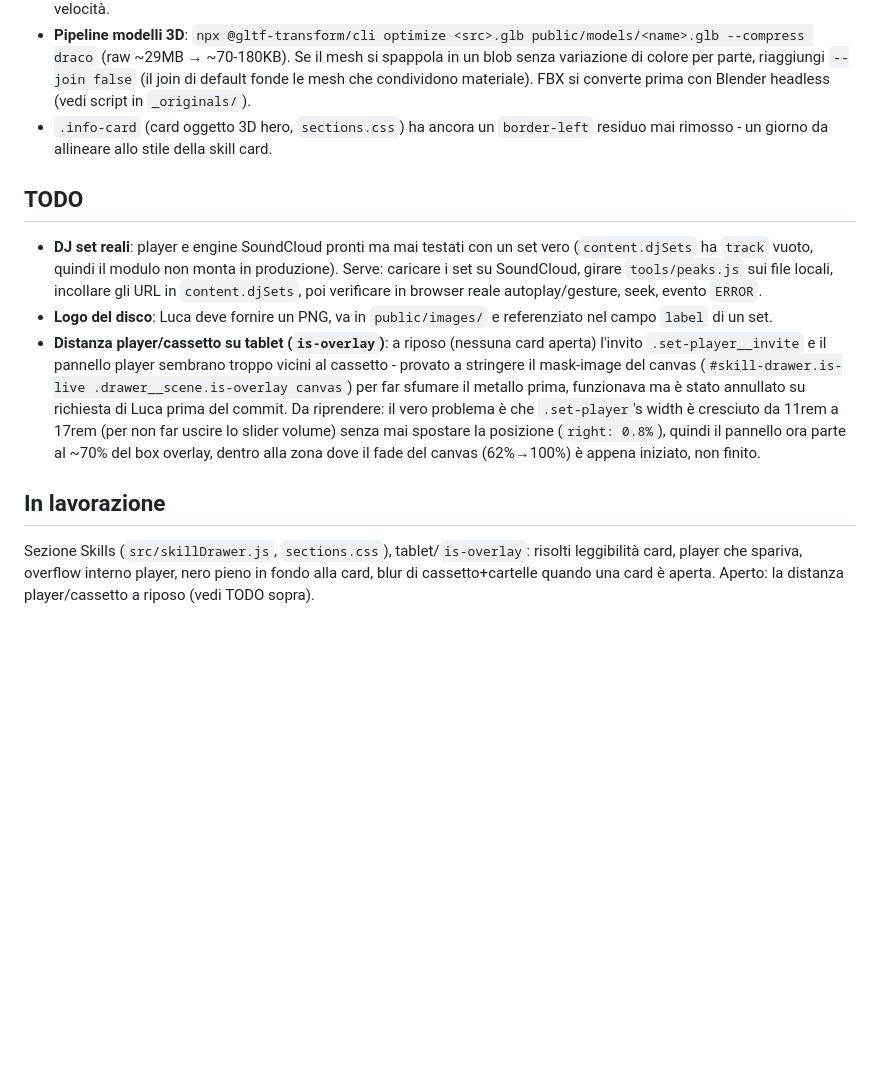
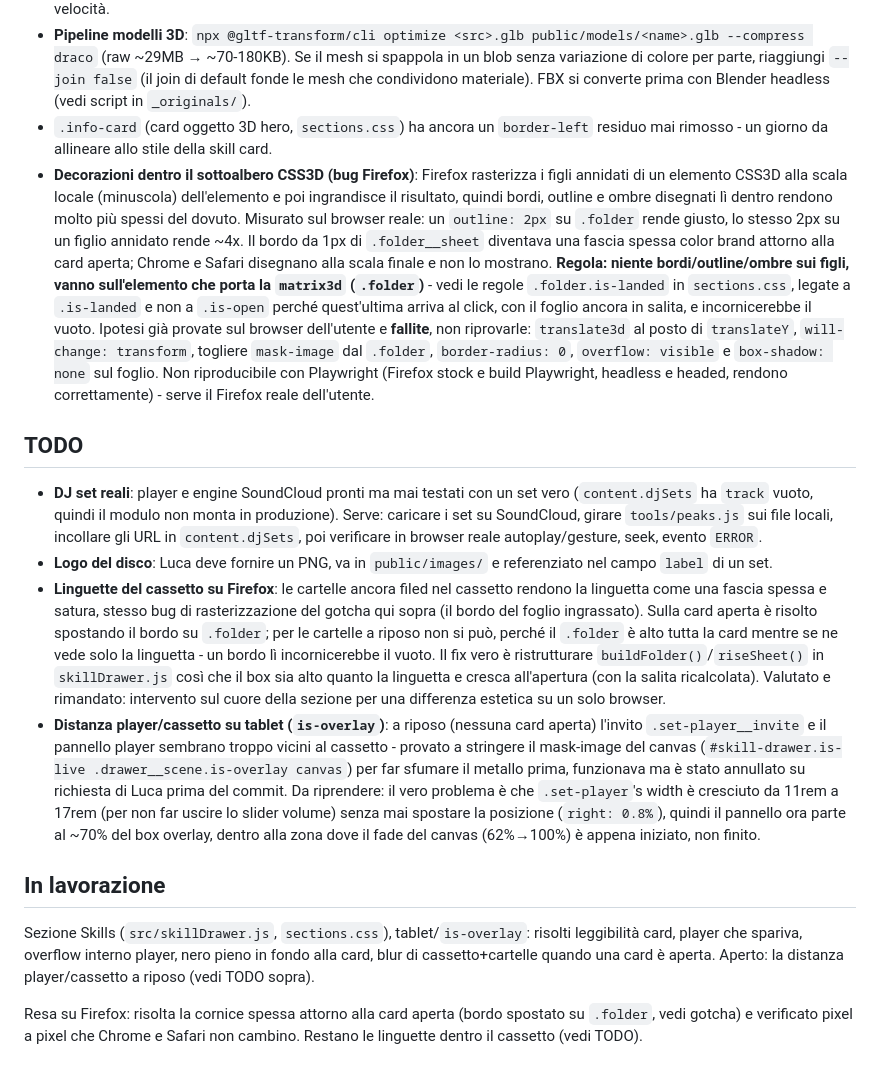
Before and after one commit to luc4scatto/Personal_Site, a Markdown page: CLAUDE.md, the part around the change. Drawn GitHub-style; blank space fills up the shorter version.

Commit message:
Write down the Firefox CSS3D raster finding and what it still costs
Records why decorations must live on the element carrying the matrix3d,
which hypotheses were tested against the real browser and failed, and
why the folders still filed in the drawer were left as they are.

Co-Authored-By: Claude Opus 5 <noreply@anthropic.com>
Claude-Session: https://claude.ai/code/session_011TDF5A4LFKfExq8cdgaxvB

```diff
--- a/CLAUDE.md
+++ b/CLAUDE.md
@@ -49,13 +49,17 @@ Vite MPA, input in `vite.config.js`: `index.html` (home), `vivatech.html`, `home
 - **Hero cloud drag** (`src/hero3d.js`): rotazione via quaternioni premoltiplicati, non euler (euler inverte l'asse Y oltre un certo tilt). Il tilt residuo si smorza da fermo (`settleRoll`), non si vincola durante il drag (vincolarlo crea un polo dove il drag laterale smette di funzionare). Lo sfocato di movimento è finto: riusa la pipeline di blur del focus, nessun buffer di velocità.
 - **Pipeline modelli 3D**: `npx @gltf-transform/cli optimize <src>.glb public/models/<name>.glb --compress draco` (raw ~29MB → ~70-180KB). Se il mesh si spappola in un blob senza variazione di colore per parte, riaggiungi `--join false` (il join di default fonde le mesh che condividono materiale). FBX si converte prima con Blender headless (vedi script in `_originals/`).
 - `.info-card` (card oggetto 3D hero, `sections.css`) ha ancora un `border-left` residuo mai rimosso - un giorno da allineare allo stile della skill card.
+- **Decorazioni dentro il sottoalbero CSS3D (bug Firefox)**: Firefox rasterizza i figli annidati di un elemento CSS3D alla scala locale (minuscola) dell'elemento e poi ingrandisce il risultato, quindi bordi, outline e ombre disegnati lì dentro rendono molto più spessi del dovuto. Misurato sul browser reale: un `outline: 2px` su `.folder` rende giusto, lo stesso 2px su un figlio annidato rende ~4x. Il bordo da 1px di `.folder__sheet` diventava una fascia spessa color brand attorno alla card aperta; Chrome e Safari disegnano alla scala finale e non lo mostrano. **Regola: niente bordi/outline/ombre sui figli, vanno sull'elemento che porta la `matrix3d` (`.folder`)** - vedi le regole `.folder.is-landed` in `sections.css`, legate a `.is-landed` e non a `.is-open` perché quest'ultima arriva al click, con il foglio ancora in salita, e incornicerebbe il vuoto. Ipotesi già provate sul browser dell'utente e **fallite**, non riprovarle: `translate3d` al posto di `translateY`, `will-change: transform`, togliere `mask-image` dal `.folder`, `border-radius: 0`, `overflow: visible` e `box-shadow: none` sul foglio. Non riproducibile con Playwright (Firefox stock e build Playwright, headless e headed, rendono correttamente) - serve il Firefox reale dell'utente.
 
 ## TODO
 
 - **DJ set reali**: player e engine SoundCloud pronti ma mai testati con un set vero (`content.djSets` ha `track` vuoto, quindi il modulo non monta in produzione). Serve: caricare i set su SoundCloud, girare `tools/peaks.js` sui file locali, incollare gli URL in `content.djSets`, poi verificare in browser reale autoplay/gesture, seek, evento `ERROR`.
 - **Logo del disco**: Luca deve fornire un PNG, va in `public/images/` e referenziato nel campo `label` di un set.
+- **Linguette del cassetto su Firefox**: le cartelle ancora filed nel cassetto rendono la linguetta come una fascia spessa e satura, stesso bug di rasterizzazione del gotcha qui sopra (il bordo del foglio ingrassato). Sulla card aperta è risolto spostando il bordo su `.folder`; per le cartelle a riposo non si può, perché il `.folder` è alto tutta la card mentre se ne vede solo la linguetta - un bordo lì incornicerebbe il vuoto. Il fix vero è ristrutturare `buildFolder()`/`riseSheet()` in `skillDrawer.js` così che il box sia alto quanto la linguetta e cresca all'apertura (con la salita ricalcolata). Valutato e rimandato: intervento sul cuore della sezione per una differenza estetica su un solo browser.
 - **Distanza player/cassetto su tablet (`is-overlay`)**: a riposo (nessuna card aperta) l'invito `.set-player__invite` e il pannello player sembrano troppo vicini al cassetto - provato a stringere il mask-image del canvas (`#skill-drawer.is-live .drawer__scene.is-overlay canvas`) per far sfumare il metallo prima, funzionava ma è stato annullato su richiesta di Luca prima del commit. Da riprendere: il vero problema è che `.set-player`'s width è cresciuto da 11rem a 17rem (per non far uscire lo slider volume) senza mai spostare la posizione (`right: 0.8%`), quindi il pannello ora parte al ~70% del box overlay, dentro alla zona dove il fade del canvas (62%→100%) è appena iniziato, non finito.
 
 ## In lavorazione
 
 Sezione Skills (`src/skillDrawer.js`, `sections.css`), tablet/`is-overlay`: risolti leggibilità card, player che spariva, overflow interno player, nero pieno in fondo alla card, blur di cassetto+cartelle quando una card è aperta. Aperto: la distanza player/cassetto a riposo (vedi TODO sopra).
+
+Resa su Firefox: risolta la cornice spessa attorno alla card aperta (bordo spostato su `.folder`, vedi gotcha) e verificato pixel a pixel che Chrome e Safari non cambino. Restano le linguette dentro il cassetto (vedi TODO).
```
